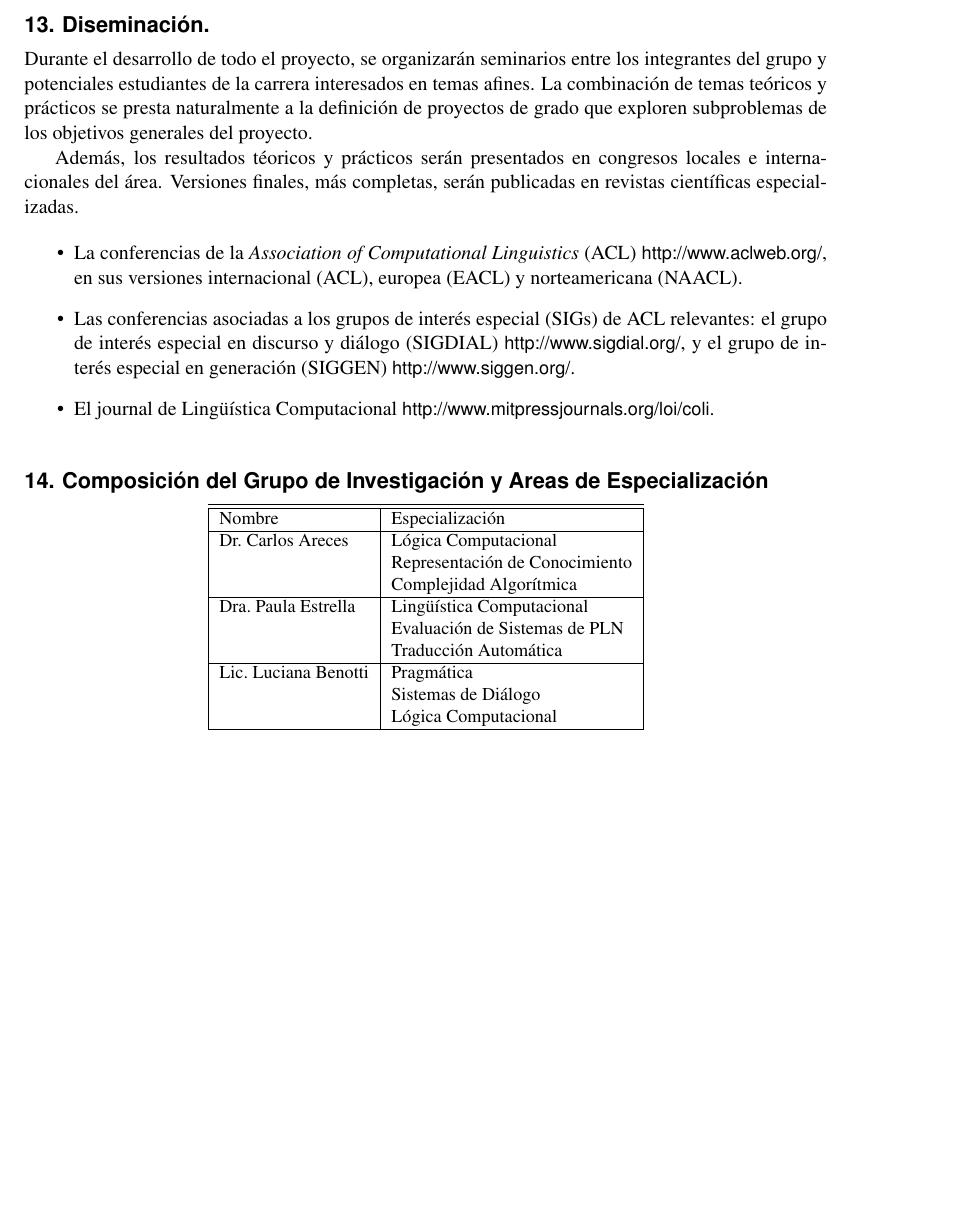
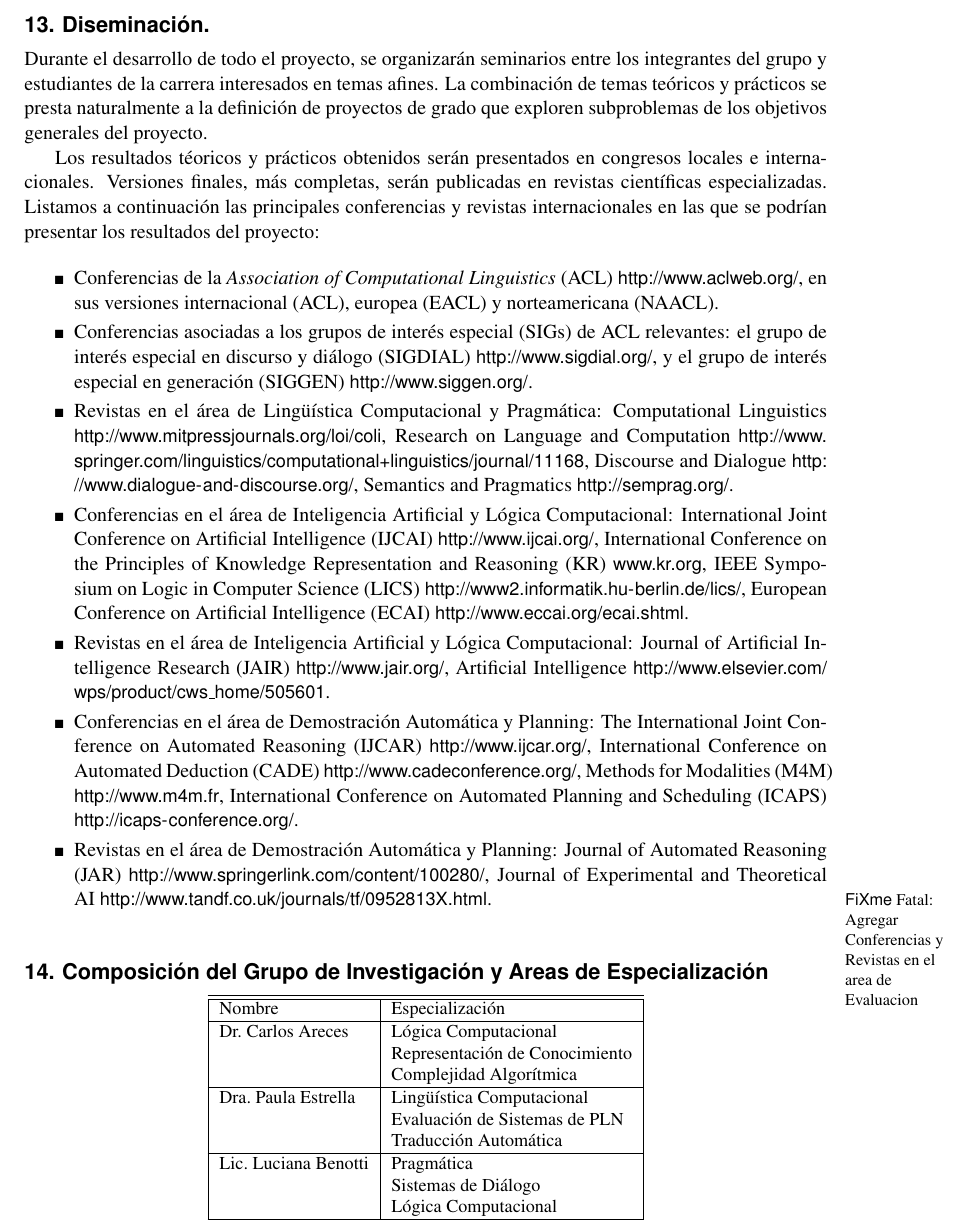
Before and after one commit to carlosareces/PICT2009, a LaTeX document (pict09.tex, which reads 13.tex): part of page 12 of 17 before the commit and part of page 12 of 18 after it, cut so that both start at the same text, the shorter picture padded with empty space. Compiled offline with pdfLaTeX.

Commit message:
Seccion de Diseminacion

```diff
--- a/13.tex
+++ b/13.tex
@@ -1,27 +1,61 @@
 \MySubSection{13. Diseminaci\'on.}
 
 Durante el desarrollo de todo el proyecto, se organizar\'an seminarios
-entre los integrantes del grupo y potenciales estudiantes de la carrera
+entre los integrantes del grupo y estudiantes de la carrera
 interesados en temas afines.  La combinaci\'on de temas te\'oricos y
 pr\'acticos se presta naturalmente a la definici\'on de proyectos de
 grado que exploren subproblemas de los objetivos generales del proyecto.
 
-Adem\'as, los resultados t\'eoricos y pr\'acticos ser\'an presentados en
-congresos locales e internacionales del \'area.  Versiones finales, m\'as
+Los resultados t\'eoricos y pr\'acticos obtenidos ser\'an presentados en
+congresos locales e internacionales.  Versiones finales, m\'as
 completas, ser\'an publicadas en revistas cient\'ificas especializadas.
+Listamos a continuaci\'on las principales conferencias y revistas
+internacionales en las que se podr\'ian presentar los resultados del proyecto:
 
-\begin{itemize}
-\item La conferencias de la \emph{Association of Computational Linguistics}
+\begin{myitemize}
+\item Conferencias de la \emph{Association of Computational Linguistics}
 (ACL) \url{http://www.aclweb.org/}, en sus versiones internacional (ACL),
 europea (EACL) y norteamericana (NAACL).
 
-\item Las conferencias asociadas a los grupos de inter\'es especial (SIGs) de
+\item Conferencias asociadas a los grupos de inter\'es especial (SIGs) de
 ACL relevantes: el grupo de inter\'es especial en discurso y di\'alogo
 (SIGDIAL) \url{http://www.sigdial.org/}, y el grupo de inter\'es especial en
 generaci\'on (SIGGEN) \url{http://www.siggen.org/}.
 
-\item El journal de Ling\"u\'istica Computacional
-\url{http://www.mitpressjournals.org/loi/coli}.
+\item Revistas en el \'area de Ling\"u\'istica Computacional y Pragm\'atica:
+Computational Linguistics
+\url{http://www.mitpressjournals.org/loi/coli}, Research on Language and Computation
+\url{http://www.springer.com/linguistics/computational+linguistics/journal/11168},
+Discourse and Dialogue \url{http://www.dialogue-and-discourse.org/},
+Semantics and Pragmatics \url{http://semprag.org/}.
 
+\item Conferencias en el \'area de Inteligencia Artificial y L\'ogica
+Computacional:
+International Joint Conference on Artificial Intelligence (IJCAI)
+\url{http://www.ijcai.org/}, International Conference on the Principles of
+Knowledge Representation and Reasoning (KR) \url{www.kr.org},
+IEEE Symposium on Logic in Computer Science
+(LICS) \url{http://www2.informatik.hu-berlin.de/lics/},
+European Conference on Artificial Intelligence (ECAI) \url{http://www.eccai.org/ecai.shtml}.
 
-\end{itemize}
+\item Revistas en el \'area de Inteligencia Artificial y L\'ogica
+Computacional: Journal of Artificial Intelligence Research (JAIR)
+\url{http://www.jair.org/}, Artificial Intelligence
+\url{http://www.elsevier.com/wps/product/cws_home/505601}.
+
+\item Conferencias en el \'area de Demostraci\'on Autom\'atica y Planning:
+The International Joint Conference on
+Automated Reasoning (IJCAR) \url{http://www.ijcar.org/},
+International Conference on Automated Deduction (CADE) \url{http://www.cadeconference.org/},
+Methods for Modalities (M4M) \url{http://www.m4m.fr},
+International Conference on Automated Planning and Scheduling (ICAPS)
+\url{http://icaps-conference.org/}.
+
+\item Revistas en el \'area de Demostraci\'on Autom\'atica y Planning:
+Journal of Automated Reasoning (JAR) \url{http://www.springerlink.com/content/100280/},
+Journal of Experimental and Theoretical AI
+\url{http://www.tandf.co.uk/journals/tf/0952813X.html}.
+
+\fixme{Agregar Conferencias y Revistas en el area de Evaluacion}
+
+\end{myitemize}
```
